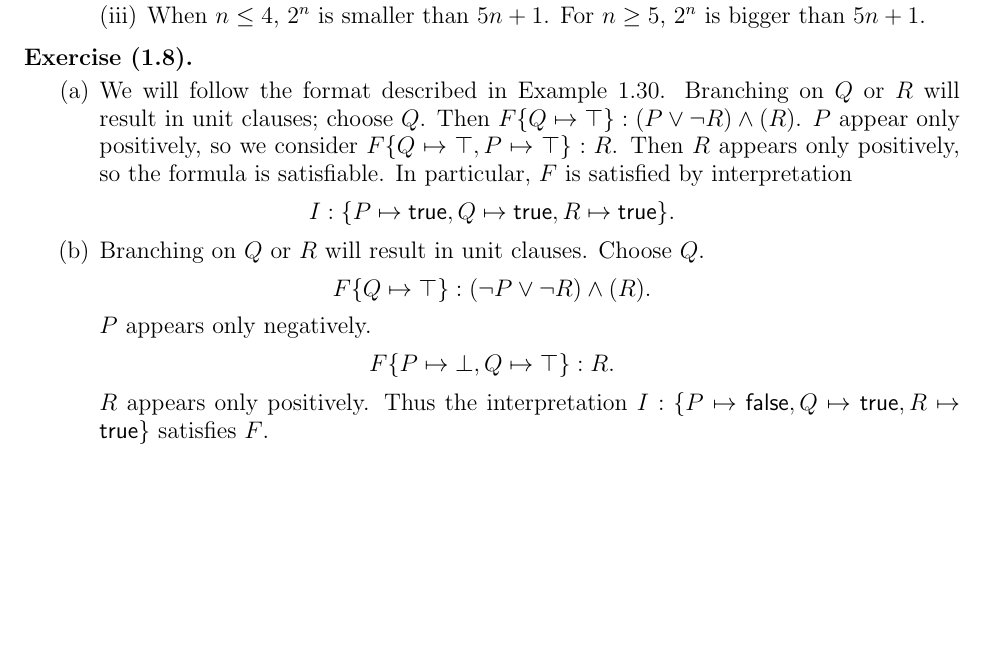
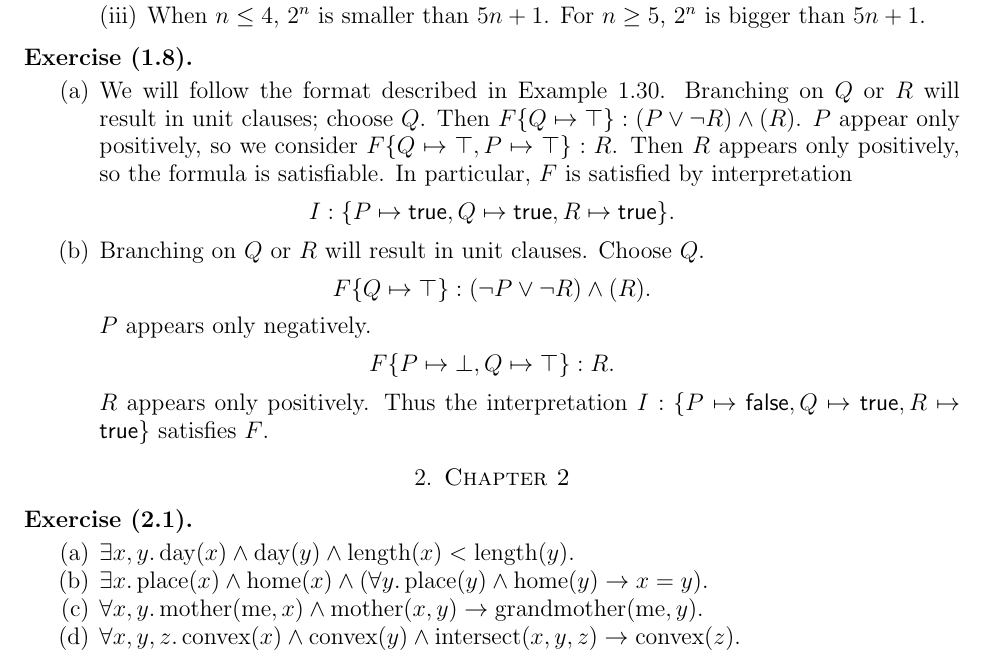
Before and after one commit to hidenori-shinohara/the-calculus-of-computation, a LaTeX paper (the-calculus-of-computation.tex): part of page 3 of 3, cut so that both start at the same text, the shorter picture padded with empty space. Compiled offline with pdfLaTeX.

Commit message:
Exercise 2.1

```diff
--- a/the-calculus-of-computation.tex
+++ b/the-calculus-of-computation.tex
@@ -329,4 +329,20 @@
     \end{enumerate}
 \end{exer}
 
+\section{Chapter 2}
+\begin{exer}[2.1]
+    $ $
+    \begin{enumerate}[label=(\alph*)]
+        \item
+            $\exists x, y.\, \text{day}(x) \land \text{day}(y) \land \text{length}(x) < \text{length}(y)$.
+        \item
+            $\exists x.\, \text{place}(x) \land \text{home}(x) \land (\forall y.\, \text{place}(y) \land \text{home}(y) \rightarrow x = y)$.
+        \item
+            $\forall x, y.\, \text{mother}(\text{me}, x) \land \text{mother}(x, y) \rightarrow \text{grandmother}(\text{me}, y)$.
+        \item
+            $\forall x, y, z.\, \text{convex}(x) \land \text{convex}(y) \land \text{intersect}(x, y, z) \rightarrow \text{convex}(z)$.
+    \end{enumerate}
+\end{exer}
+
+
 \end{document}
```
Also changed, not shown: the-calculus-of-computation.pdf.
